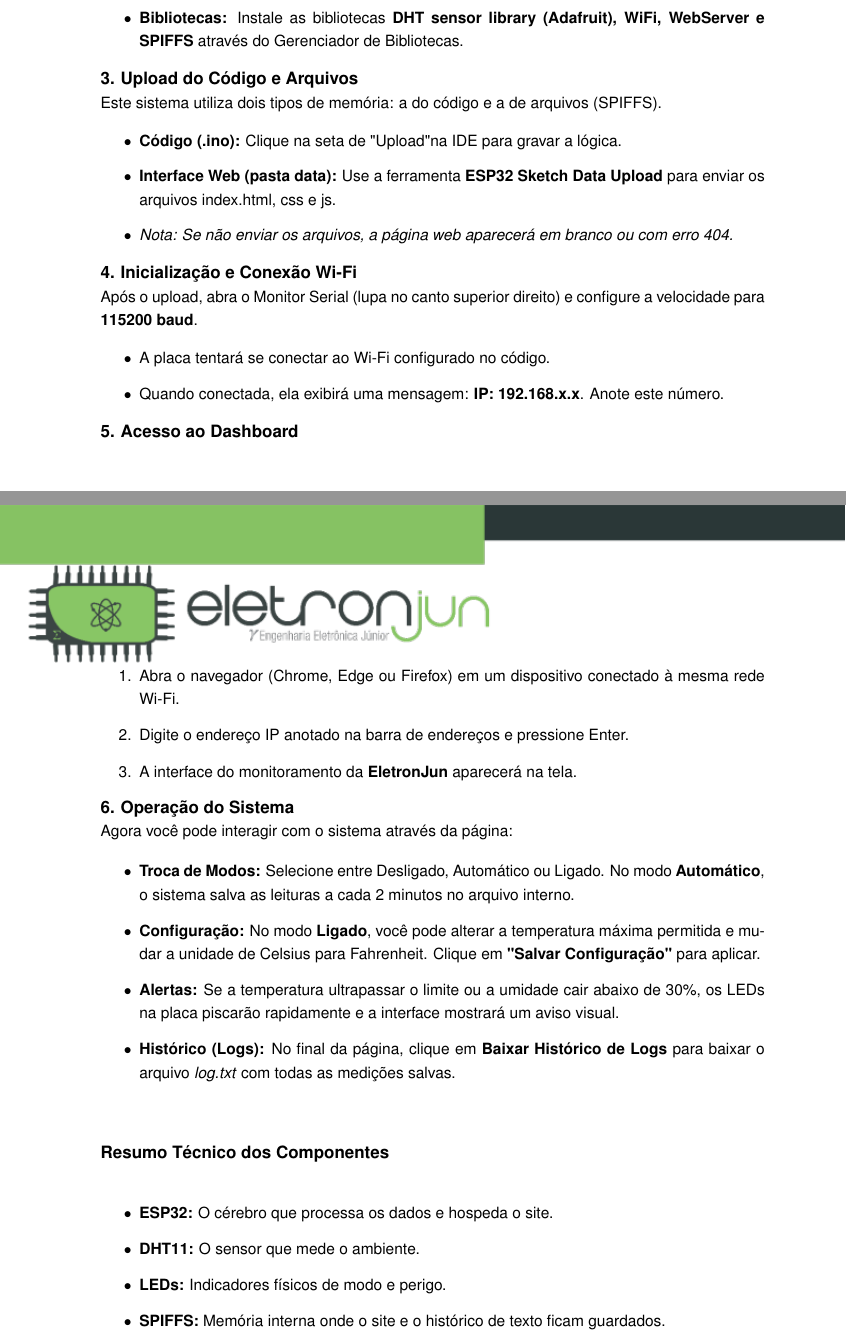
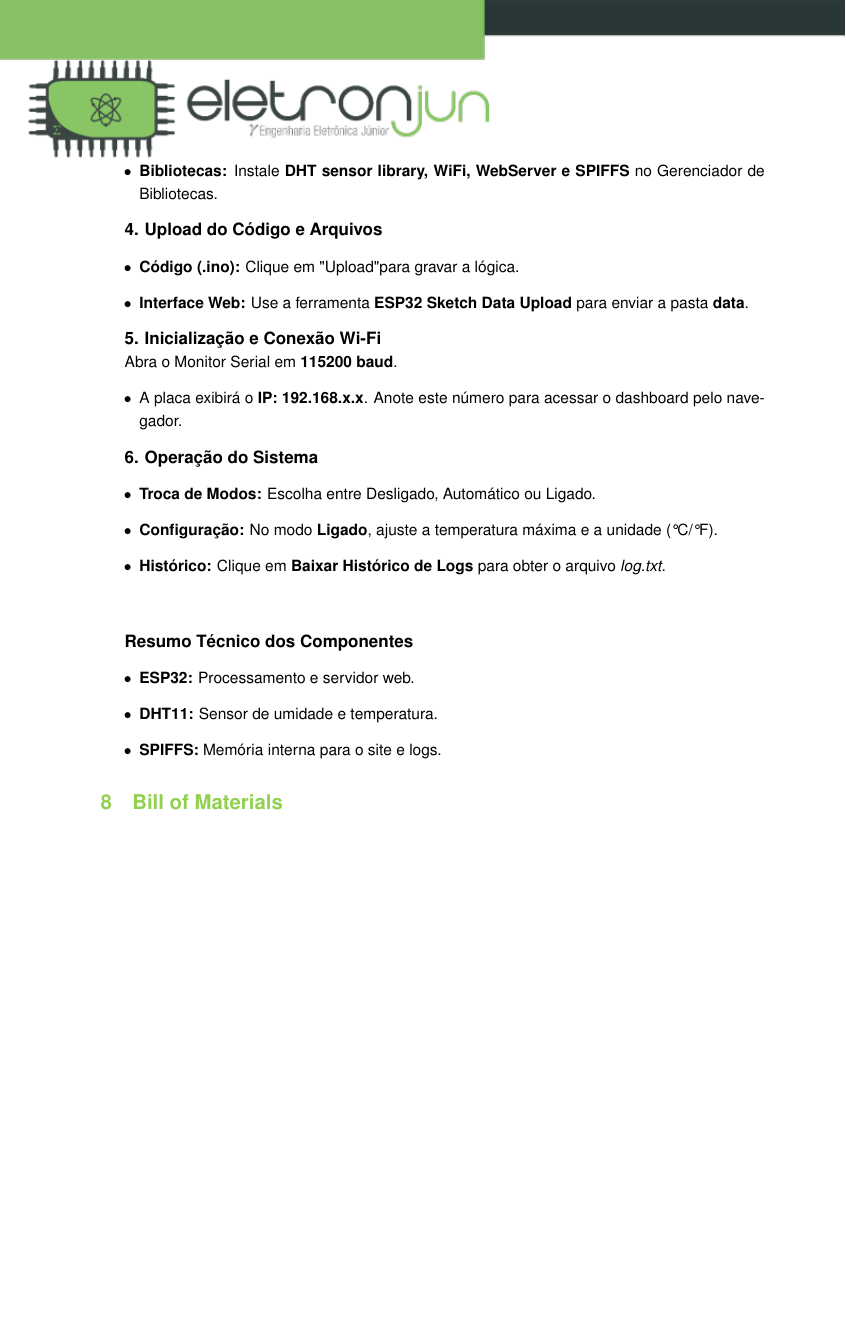
Before and after one commit to anacferc/eletronjun-ps26.1, a LaTeX document (LaTeX/main.tex, which reads LaTeX/Seções/Descricao_de_Software.tex, LaTeX/Seções/Manual de uso.tex): two parts of pages 22 and 23 of 24 before the commit and part of page 20 of 21 after it, the two joined at a grey line, cut so that both start at the same text, the shorter picture padded with empty space. Compiled offline with pdfLaTeX.

Commit message:
Modificado BOM, Descricao de Software e fluxograma

```diff
--- a/LaTeX/Seções/Descricao_de_Software.tex
+++ b/LaTeX/Seções/Descricao_de_Software.tex
@@ -93,0 +134,33 @@ O fluxo de operações do sistema pode ser descrito conforme os passos a seguir:
+    \item \textbf{Bibliotecas:} Instale \textbf{DHT sensor library, WiFi, WebServer e SPIFFS} no Gerenciador de Bibliotecas.
+\end{itemize}
+
+\textbf{\large 4. Upload do Código e Arquivos}
+\begin{itemize}
+    \item \textbf{Código (.ino):} Clique em "Upload" para gravar a lógica.
+    \item \textbf{Interface Web:} Use a ferramenta \textbf{ESP32 Sketch Data Upload} para enviar a pasta \textbf{data}.
+\end{itemize}
+
+
+\textbf{\large 5. Inicialização e Conexão Wi-Fi}
+
+Abra o Monitor Serial em \textbf{115200 baud}.
+\begin{itemize}
+    \item A placa exibirá o \textbf{IP: 192.168.x.x}. Anote este número para acessar o dashboard pelo navegador.
+\end{itemize}
+
+
+\textbf{\large 6. Operação do Sistema}
+\begin{itemize}
+    \item \textbf{Troca de Modos:} Escolha entre Desligado, Automático ou Ligado.
+    \item \textbf{Configuração:} No modo \textbf{Ligado}, ajuste a temperatura máxima e a unidade (°C/°F).
+    \item \textbf{Histórico:} Clique em \textbf{Baixar Histórico de Logs} para obter o arquivo \textit{log.txt}.
+\end{itemize}
+
+\vspace{1cm}
+
+\textbf{\large Resumo Técnico dos Componentes}
+\begin{itemize}
+    \item \textbf{ESP32:} Processamento e servidor web.
+    \item \textbf{DHT11:} Sensor de umidade e temperatura.
+    \item \textbf{SPIFFS:} Memória interna para o site e logs.
+\end{itemize}
--- a/LaTeX/Seções/Manual de uso.tex
+++ /dev/null
@@ -16,46 +0,0 @@ Para enviar o código para a placa, você precisará preparar o software:
-    \item \textbf{Bibliotecas:} Instale as bibliotecas \textbf{DHT sensor library (Adafruit), WiFi, WebServer e SPIFFS} através do Gerenciador de Bibliotecas.
-\end{itemize}
-
-\noindent \textbf{\large 3. Upload do Código e Arquivos} \\
-Este sistema utiliza dois tipos de memória: a do código e a de arquivos (SPIFFS).
-
-\begin{itemize}
-    \item \textbf{Código (.ino):} Clique na seta de "Upload"  na IDE para gravar a lógica.
-    \item \textbf{Interface Web (pasta data):} Use a ferramenta \textbf{ESP32 Sketch Data Upload} para enviar os arquivos index.html, css e js.
-    \item \textit{Nota: Se não enviar os arquivos, a página web aparecerá em branco ou com erro 404.}
-\end{itemize}
-
-\noindent \textbf{\large 4. Inicialização e Conexão Wi-Fi} \\
-Após o upload, abra o Monitor Serial (lupa no canto superior direito) e configure a velocidade para \textbf{115200 baud}.
-
-\begin{itemize}
-    \item A placa tentará se conectar ao Wi-Fi configurado no código.
-    \item Quando conectada, ela exibirá uma mensagem: \textbf{IP: 192.168.x.x}. Anote este número.
-\end{itemize}
-
-\noindent \textbf{\large 5. Acesso ao Dashboard} \\
-\begin{enumerate}
-    \item Abra o navegador (Chrome, Edge ou Firefox) em um dispositivo conectado à mesma rede Wi-Fi.
-    \item Digite o endereço IP anotado na barra de endereços e pressione Enter.
-    \item A interface do monitoramento da \textbf{EletronJun} aparecerá na tela.
-\end{enumerate}
-
-\noindent \textbf{\large 6. Operação do Sistema} \\
-Agora você pode interagir com o sistema através da página:
-
-\begin{itemize}
-    \item \textbf{Troca de Modos:} Selecione entre Desligado, Automático ou Ligado. No modo \textbf{Automático}, o sistema salva as leituras a cada 2 minutos no arquivo interno.
-    \item \textbf{Configuração:} No modo \textbf{Ligado}, você pode alterar a temperatura máxima permitida e mudar a unidade de Celsius para Fahrenheit. Clique em \textbf{"Salvar Configuração"} para aplicar.
-    \item \textbf{Alertas:} Se a temperatura ultrapassar o limite ou a umidade cair abaixo de 30\%, os LEDs na placa piscarão rapidamente e a interface mostrará um aviso visual.
-    \item \textbf{Histórico (Logs):} No final da página, clique em \textbf{Baixar Histórico de Logs} para baixar o arquivo \textit{log.txt} com todas as medições salvas.
-\end{itemize}
-
-\vspace{1cm}
-
-\noindent \textbf{\large Resumo Técnico dos Componentes} \\
-\begin{itemize}
-    \item \textbf{ESP32:} O cérebro que processa os dados e hospeda o site.
-    \item \textbf{DHT11:} O sensor que mede o ambiente.
-    \item \textbf{LEDs:} Indicadores físicos de modo e perigo.
-    \item \textbf{SPIFFS:} Memória interna onde o site e o histórico de texto ficam guardados.
-\end{itemize}
--- a/LaTeX/main.tex
+++ b/LaTeX/main.tex
@@ -58,6 +37,3 @@
-\section{Manual de Uso Básico}
-\input{Seções/Manual de uso.tex}
-\newpage
 
 \section{Bill of Materials}
 \input{Seções/BOM.tex}
```
Also changed, not shown: LaTeX/Seções/Analise de Requisitos.tex (+1 -1 lines), LaTeX/Seções/BOM.tex (+10 -13 lines), LaTeX/Seções/Fluxograma_de_Software.tex (+1 -1 lines), LaTeX/capa.tex (+3 -3 lines), LaTeX/main.pdf, LaTeX/Seções/Descricao_de_Software.tex (60 more changed lines), LaTeX/Seções/Manual de uso.tex (15 more changed lines), LaTeX/main.tex (21 more changed lines), 7 other files.
